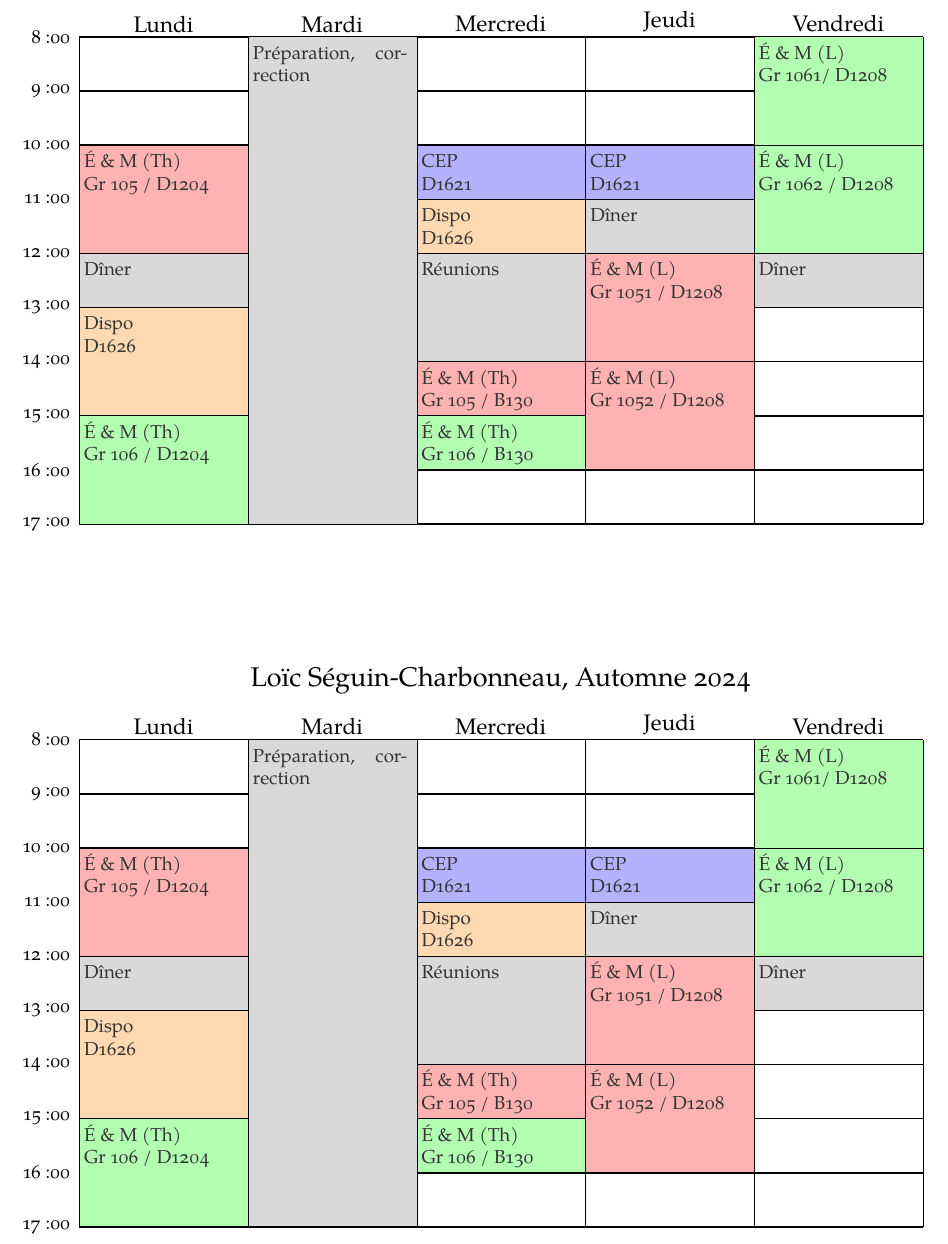
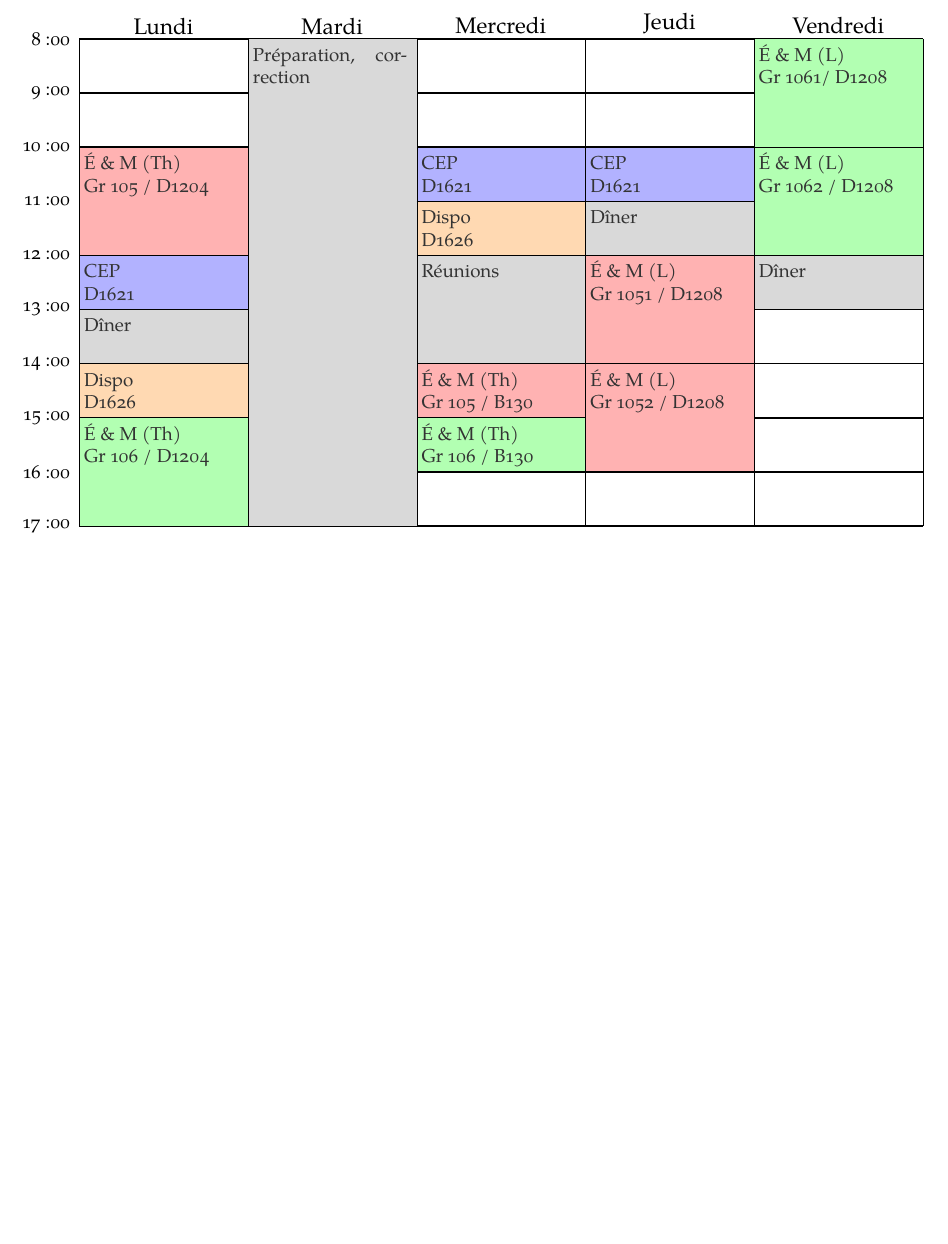
Before and after one commit to loicseguin/elecmag, a LaTeX document (horaireprof/horaireprof.tex): part of the page, cut so that both start at the same text, the shorter picture padded with empty space. Compiled offline with XeLaTeX.

Commit message:
Ajustement à l'horaire du prof

```diff
--- a/horaireprof/horaireprof.tex
+++ b/horaireprof/horaireprof.tex
@@ -50,31 +50,35 @@
   \grsix{É \& M (L)}{Gr 1061/ D1208}{F}{8:00-10:00}
   \grsix{É \& M (L)}{Gr 1062 / D1208}{F}{10:00-12:00}
   \meeting{Réunions}{}{W}{12:00-14:00}
-  \meeting{Dîner}{}{M,F}{12:00-13:00}
+  \meeting{Dîner}{}{M}{13:00-14:00}
+  \meeting{Dîner}{}{F}{12:00-13:00}
   \meeting{Dîner}{}{Th}{11:00-12:00}
   \meeting{Préparation, correction}{}{T}{8:00-17:00}
   \cep{CEP}{D1621}{W,Th}{10:00-11:00}
-  \dispo{Dispo}{D1626}{M}{13:00-15:00}
+  \cep{CEP}{D1621}{M}{12:00-13:00}
+  \dispo{Dispo}{D1626}{M}{14:00-15:00}
   \dispo{Dispo}{D1626}{W}{11:00-12:00}
 \end{schedule}
 
 \vspace{2cm}
 
-\begin{schedule}[Loïc Séguin-Charbonneau, Automne 2024]
-  \grcinq{É \& M (Th)}{Gr 105 / D1204}{M}{10:00-12:00}
-  \grcinq{É \& M (Th)}{Gr 105 / B130}{W}{14:00-15:00}
-  \grcinq{É \& M (L)}{Gr 1051 / D1208}{Th}{12:00-14:00}
-  \grcinq{É \& M (L)}{Gr 1052 / D1208}{Th}{14:00-16:00}
-  \grsix{É \& M (Th)}{Gr 106 / D1204}{M}{15:00-17:00}
-  \grsix{É \& M (Th)}{Gr 106 / B130}{W}{15:00-16:00}
-  \grsix{É \& M (L)}{Gr 1061/ D1208}{F}{8:00-10:00}
-  \grsix{É \& M (L)}{Gr 1062 / D1208}{F}{10:00-12:00}
-  \meeting{Réunions}{}{W}{12:00-14:00}
-  \meeting{Dîner}{}{M,F}{12:00-13:00}
-  \meeting{Dîner}{}{Th}{11:00-12:00}
-  \meeting{Préparation, correction}{}{T}{8:00-17:00}
-  \cep{CEP}{D1621}{W,Th}{10:00-11:00}
-  \dispo{Dispo}{D1626}{M}{13:00-15:00}
-  \dispo{Dispo}{D1626}{W}{11:00-12:00}
-\end{schedule}
+% \begin{schedule}[Loïc Séguin-Charbonneau, Automne 2024]
+%   \grcinq{É \& M (Th)}{Gr 105 / D1204}{M}{10:00-12:00}
+%   \grcinq{É \& M (Th)}{Gr 105 / B130}{W}{14:00-15:00}
+%   \grcinq{É \& M (L)}{Gr 1051 / D1208}{Th}{12:00-14:00}
+%   \grcinq{É \& M (L)}{Gr 1052 / D1208}{Th}{14:00-16:00}
+%   \grsix{É \& M (Th)}{Gr 106 / D1204}{M}{15:00-17:00}
+%   \grsix{É \& M (Th)}{Gr 106 / B130}{W}{15:00-16:00}
+%   \grsix{É \& M (L)}{Gr 1061/ D1208}{F}{8:00-10:00}
+%   \grsix{É \& M (L)}{Gr 1062 / D1208}{F}{10:00-12:00}
+%   \meeting{Réunions}{}{W}{12:00-14:00}
+%   \meeting{Dîner}{}{M}{13:00-14:00}
+%   \meeting{Dîner}{}{F}{12:00-13:00}
+%   \meeting{Dîner}{}{Th}{11:00-12:00}
+%   \meeting{Préparation, correction}{}{T}{8:00-17:00}
+%   \cep{CEP}{D1621}{W,Th}{10:00-11:00}
+%   \cep{CEP}{D1621}{M}{12:00-13:00}
+%   \dispo{Dispo}{D1626}{M}{14:00-15:00}
+%   \dispo{Dispo}{D1626}{W}{11:00-12:00}
+% \end{schedule}
 \end{document}
```
Also changed, not shown: horaireprof/horaireprof.pdf.
